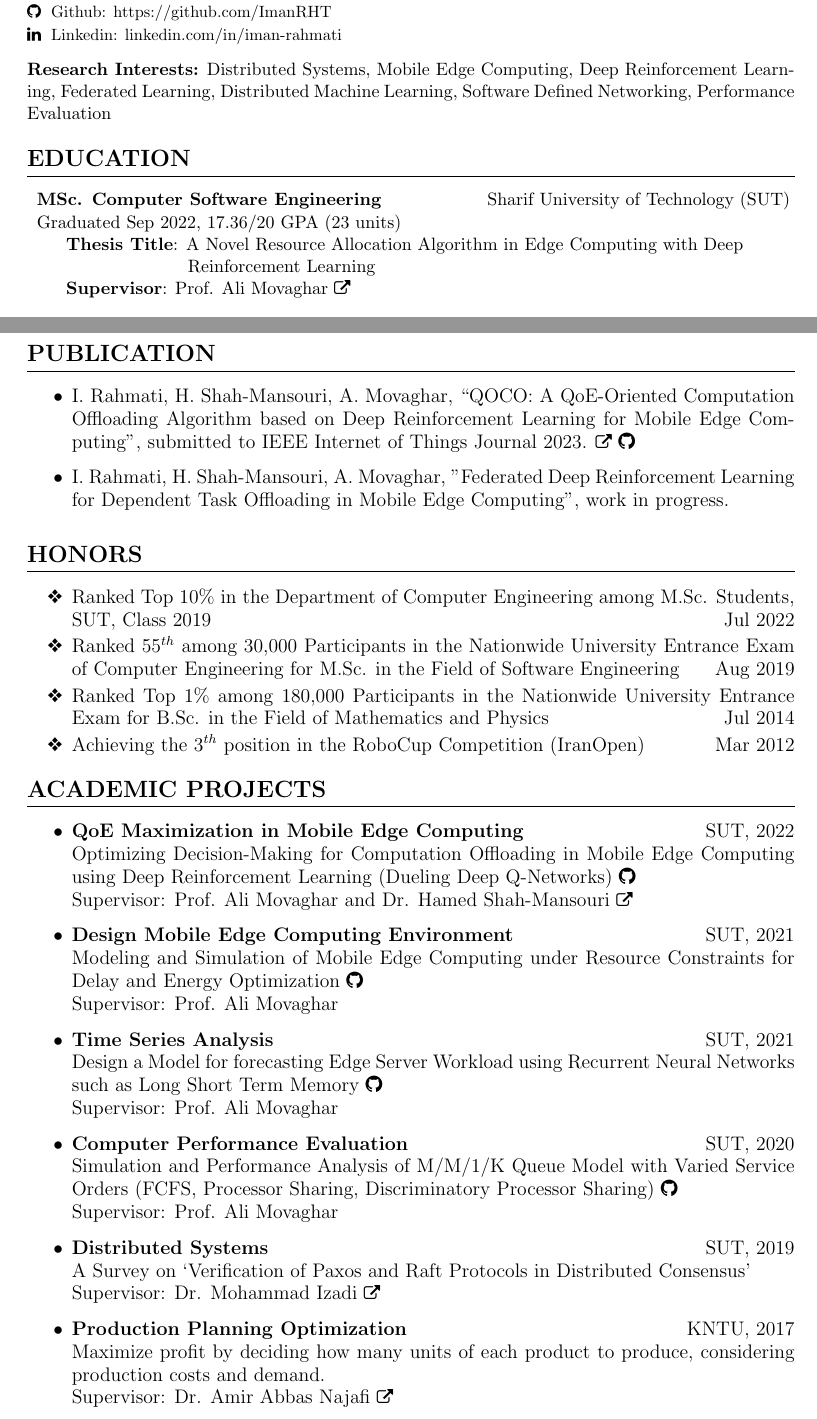
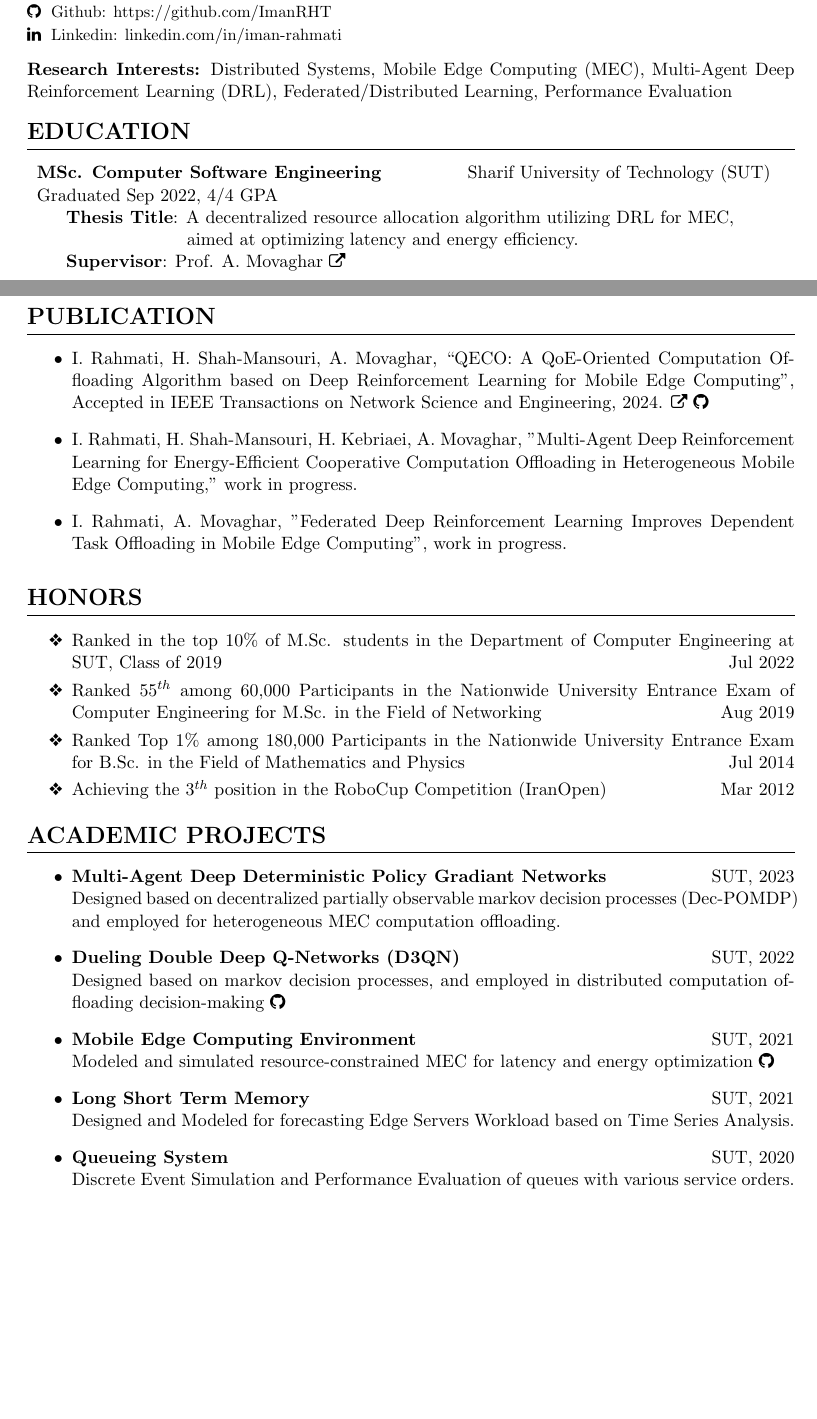
Before and after one commit to ImanRHT/CV_ImanRahmati, a LaTeX CV (resume.tex): two parts of pages 1 and 2 of 3, joined at a grey line, cut so that both start at the same text, the shorter picture padded with empty space. Compiled offline with pdfLaTeX.

Commit message:
Update_CV

```diff
--- a/resume.tex
+++ b/resume.tex
@@ -145,8 +145,8 @@ bottom=6pt}
 \section{}
 \input{./subsections/contacts.tex} \vspace{-2mm}
 
-\noindent{\textbf{Research Interests:}} Distributed Systems, Mobile Edge Computing, Deep Reinforcement Learning, Federated Learning, Distributed Machine Learning, Software Defined Networking, Performance Evaluation
-\vspace{-2mm}
+\noindent{\textbf{Research Interests:}} Distributed Systems, Mobile Edge Computing (MEC), Multi-Agent Deep Reinforcement Learning (DRL), Federated/Distributed Learning, Performance Evaluation
+\vspace{-3mm}
 \section{Education}
 
 
@@ -163,15 +163,16 @@ bottom=6pt}
 
 \eduWithDetail{MSc. Computer Software Engineering}
 {\hspace{1.3cm} Sharif University of Technology (SUT)}
-{Graduated Sep 2022, 17.36/20 GPA (23 units)}
+{Graduated Sep 2022, 4/4 GPA}
 {images/sharif.png}
 {\multilineCell
 	{
         \hspace{5mm} \textbf{Thesis Title}:
-        A Novel Resource Allocation Algorithm in Edge Computing with Deep \\ \hspace{3.25cm}Reinforcement Learning\\ %\href{https://github.com/ImanRHT/Master_Thesis}{\faGithub}\\
-        \hspace{5mm} \textbf{Supervisor}: Prof. Ali Movaghar \href{https://scholar.google.com/citations?user=BXNelwwAAAAJ\&hl=en}{\small \faExternalLink}}
+        A decentralized resource allocation algorithm utilizing DRL for MEC, \\ \hspace{31mm} aimed at optimizing latency and energy efficiency. \\ %\href{https://github.com/ImanRHT/Master_Thesis}{\faGithub}\\
+        \hspace{5mm} \textbf{Supervisor}: Prof. A. Movaghar \href{https://scholar.google.com/citations?user=BXNelwwAAAAJ\&hl=en}{\small \faExternalLink}}
 }
 \vspace{-5mm}
+
 
 \eduWithDetail{BSc. Industrial Engineering}
 {\hspace{1.2cm}Khajeh Nasir Toosi University of Technology (KNTU)}
@@ -228,19 +240,23 @@ bottom=6pt}
 
   \begin{itemize}
 
-  	\item I. Rahmati, H. Shah-Mansouri, A. Movaghar, \href{https://arxiv.org/pdf/2311.02525.pdf}{``QOCO: A QoE-Oriented Computation Offloading Algorithm based on Deep Reinforcement Learning for Mobile Edge Computing''}, submitted to IEEE Internet of Things Journal 2023.
-  	\href{https://arxiv.org/pdf/2311.02525.pdf}{\small  \faExternalLink}
-  	\href{https://github.com/ImanRHT/QOCO}{\faGithub}
+  	\item I. Rahmati, H. Shah-Mansouri, A. Movaghar, ``QECO: A QoE-Oriented Computation Offloading Algorithm based on Deep Reinforcement Learning for Mobile Edge Computing'', Accepted in IEEE Transactions on Network Science and Engineering, 2024.
+  	\href{https://github.com/ImanRHT/QECO_IEEEJournal/blob/main/QECO-submitted.pdf}{\small  \faExternalLink}
+  	\href{https://github.com/ImanRHT/QECO}{\faGithub}
 
-  	\item I. Rahmati, H. Shah-Mansouri, A. Movaghar, "Federated Deep Reinforcement Learning for Dependent Task Offloading in Mobile Edge Computing'', work in progress.
+
+  	\item I. Rahmati, H. Shah-Mansouri, H. Kebriaei, A. Movaghar, "Multi-Agent Deep Reinforcement Learning for Energy-Efficient Cooperative Computation Offloading in Heterogeneous Mobile Edge Computing," work in progress.
+
+  	\item I. Rahmati, A. Movaghar, "Federated Deep Reinforcement Learning Improves Dependent Task Offloading in Mobile Edge Computing'', work in progress.
+
 
   \end{itemize}
 
 \section{Honors}
 \begin{itemize}
 	\renewcommand\labelitemi{\ding{118}}
-	\item{Ranked Top 10\% in the Department of Computer Engineering among M.Sc. Students, SUT, Class 2019 \hfill Jul 2022}\vspace{-2mm}
-	\item {Ranked 55$^{th}$ among 30,000 Participants in the Nationwide University Entrance Exam of Computer Engineering for M.Sc. in the Field of Software Engineering \hfill Aug 2019}\vspace{-2mm}
+	\item{Ranked in the top 10\% of M.Sc. students in the Department of Computer Engineering at SUT, Class of 2019  \hfill Jul 2022}\vspace{-2mm}
+	\item {Ranked 55$^{th}$ among 60,000 Participants in the Nationwide University Entrance Exam of Computer Engineering for M.Sc. in the Field of Networking \hfill Aug 2019}\vspace{-2mm}
 	\item{Ranked Top 1\% among 180,000 Participants in the Nationwide University Entrance Exam for B.Sc. in the Field of Mathematics and Physics  \hfill Jul 2014}\vspace{-2mm}
 	\item{Achieving the 3$^{th}$ position in the RoboCup Competition (IranOpen)  \hfill Mar 2012}\vspace{-2mm}
 \end{itemize}
@@ -252,34 +268,42 @@ bottom=6pt}
 
 
 
-	\item \textbf{QoE Maximization in Mobile Edge Computing} \hfill SUT, 2022\\
-	Optimizing Decision-Making for Computation Offloading in Mobile Edge Computing using Deep Reinforcement Learning (Dueling Deep Q-Networks) \href{https://github.com/ImanRHT/QOCO}{\faGithub} \\
-	Supervisor: Prof.  Ali Movaghar and Dr. Hamed Shah-Mansouri \href{https://scholar.google.com/citations?user=dcjIFccAAAAJ&hl=en&oi=ao}{\small \faExternalLink}
+	%\item \textbf{QoE Maximization in Mobile Edge Computing} \hfill SUT, 2022\\
+	%Optimizing Decision-Making for Computation Offloading in Mobile Edge Computing using Deep Reinforcement Learning (Dueling Deep Q-Networks) \href{https://github.com/ImanRHT/QECO}{\faGithub} \\Supervisor: Prof.  Ali Movaghar and Prof. Hamed Shah-Mansouri \href{https://scholar.google.com/citations?user=dcjIFccAAAAJ&hl=en&oi=ao}{\small \faExternalLink}
 
 
-	\item \textbf{Design Mobile Edge Computing Environment} \hfill SUT, 2021\\
-	Modeling and Simulation of Mobile Edge Computing under Resource Constraints for Delay and Energy Optimization \href{https://github.com/ImanRHT/MEC_Environment}{\faGithub} \\
-	Supervisor: Prof.  Ali Movaghar
+	\item \textbf{Multi-Agent Deep Deterministic Policy Gradiant Networks} \hfill SUT, 2023\\
+	Designed based on decentralized partially observable markov decision processes (Dec-POMDP) and employed for heterogeneous MEC computation offloading.
 
 
 
+	\item \textbf{Dueling Double Deep Q-Networks (D3QN)} \hfill SUT, 2022\\
+     Designed based on markov decision processes, and employed in distributed computation offloading decision-making \href{https://github.com/ImanRHT/QECO}{\faGithub} %\\Supervisor: Prof.  Ali Movaghar and Prof. Hamed Shah-Mansouri \href{https://scholar.google.com/citations?user=dcjIFccAAAAJ&hl=en&oi=ao}{\small \faExternalLink}
 
 
-	\item \textbf{Time Series Analysis} \hfill SUT, 2021\\
-	Design a Model for forecasting Edge Server Workload using Recurrent Neural Networks such as Long Short Term Memory
-	\href{https://github.com/ImanRHT/Tiime_Series_Prediction}{\faGithub} \\
-	Supervisor: Prof.  Ali Movaghar
-
-	\item \textbf{Computer Performance Evaluation} \hfill SUT, 2020\\
-	Simulation and Performance Analysis of M/M/1/K Queue Model with Varied Service Orders (FCFS, Processor Sharing, Discriminatory Processor Sharing) \href{https://github.com/ImanRHT/MM1K_Queue_Simulation}{\faGithub} \\
-	Supervisor: Prof.  Ali Movaghar
+	\item \textbf{Mobile Edge Computing Environment} \hfill SUT, 2021\\
+	Modeled and simulated resource-constrained MEC for latency and energy optimization \href{https://github.com/ImanRHT/MEC_Environment}{\faGithub} %Supervisor: Prof.  A. Movaghar and Dr. H. Shah-Mansouri
 
 
 
-	\item \textbf{Distributed Systems} \hfill SUT, 2019\\
-	A Survey on `Verification of Paxos and Raft Protocols in Distributed Consensus’ \\
-	Supervisor: Dr. Mohammad Izadi	\href{https://scholar.google.com/citations?user=On8Cw-MAAAAJ&hl=en&oi=ao}{\small \faExternalLink}
+	\item \textbf{Long Short Term Memory} \hfill SUT, 2021\\
+	Designed and Modeled for forecasting Edge Servers Workload based on Time Series Analysis.
+	%\href{https://github.com/ImanRHT/Tiime_Series_Prediction}{\faGithub} Supervisor: Prof.  Ali Movaghar
 
+
+	\item \textbf{Queueing System} \hfill SUT, 2020\\
+	Discrete Event Simulation and Performance Evaluation of queues with various service orders. %\href{https://github.com/ImanRHT/MM1K_Queue_Simulation}{\faGithub} Supervisor: Prof.  Ali Movaghar
+
+
+
+%	\item \textbf{Distributed Systems} \hfill SUT, 2019\\
+%	A Survey on `Verification of Paxos and Raft Protocols in Distributed Consensus’ \\
+%	Supervisor: Prof. Mohammad Izadi	\href{https://scholar.google.com/citations?user=On8Cw-MAAAAJ&hl=en&oi=ao}{\small \faExternalLink}
+
+%	\item \textbf{Production Planning Optimization} \hfill KNTU, 2017\\
+%Maximizing profit involves determining the optimal quantity of each product to produce, taking into account production costs and demand.\\
+%Supervisor: Prof. Amir Abbas Najafi
+%\href{https://scholar.google.com/citations?user=adOQSIEAAAAJ&hl=en&oi=ao}{\small \faExternalLink}
 
 %	\item \textbf{Decision Making Analysis} \hfill KNTU, 2018\\
 %	A survey on ’Application of Data Envelopment Analysis (DEA) for Evaluating Efficiency by MATLAB’\\
@@ -291,10 +315,7 @@ bottom=6pt}
 %	Supervisor: Dr. Donya Rahmani
 %	\href{https://scholar.google.com/citations?user=qUqJT7MAAAAJ&hl=en&oi=ao}{\small \faExternalLink}
 
-	\item \textbf{Production Planning Optimization} \hfill KNTU, 2017\\
-	Maximize profit by deciding how many units of each product to produce, considering production costs and demand.\\
-	Supervisor: Dr. Amir Abbas Najafi
-	\href{https://scholar.google.com/citations?user=adOQSIEAAAAJ&hl=en&oi=ao}{\small \faExternalLink}
+
 
 %	\item \textbf{Quality Management} \hfill KNTU, 2017\\
 %	Implementation of Failure Modes and Effects Analysis (FMEA) from a Managerial Perspective\\
```
Also changed, not shown: CV_ImanRahmaty.pdf (added), resume.pdf, resume.tex (41 more changed lines), 3 other files.
